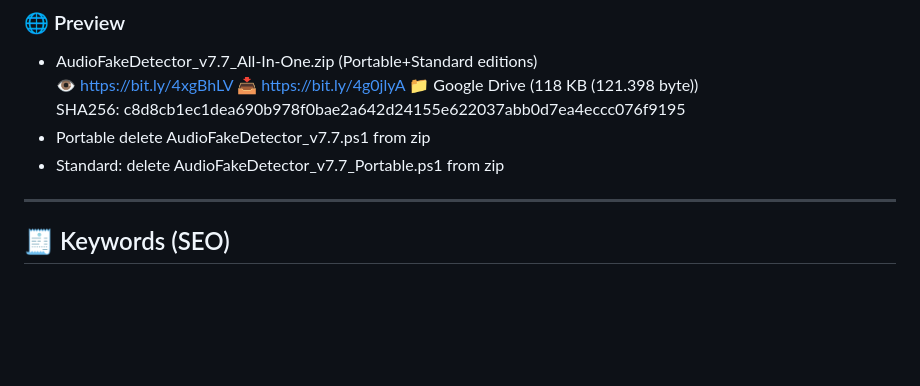
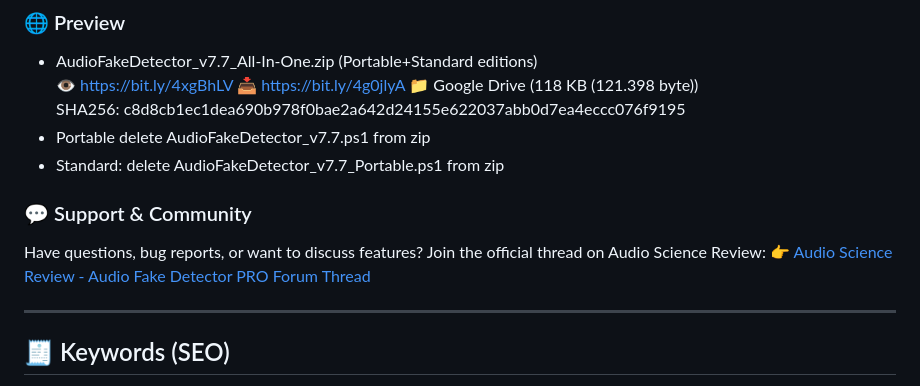
Before and after one commit to alessandrocomito/audiofakedetectorpro, a Markdown page: README.md, the part around the change. Drawn GitHub-style; blank space fills up the shorter version.

```diff
--- a/README.md
+++ b/README.md
@@ -115,6 +115,10 @@ winget upgrade --id Gyan.FFmpeg
 - Portable delete AudioFakeDetector_v7.7.ps1 from zip
 - Standard: delete AudioFakeDetector_v7.7_Portable.ps1 from zip
 
+### 💬 Support & Community
+Have questions, bug reports, or want to discuss features? Join the official thread on Audio Science Review:
+👉 [Audio Science Review - Audio Fake Detector PRO Forum Thread](https://www.audiosciencereview.com/forum/index.php?threads/audio-fake-detector-pro.71538/)
+
 ---
 
 ## 🧾 Keywords (SEO)
```
